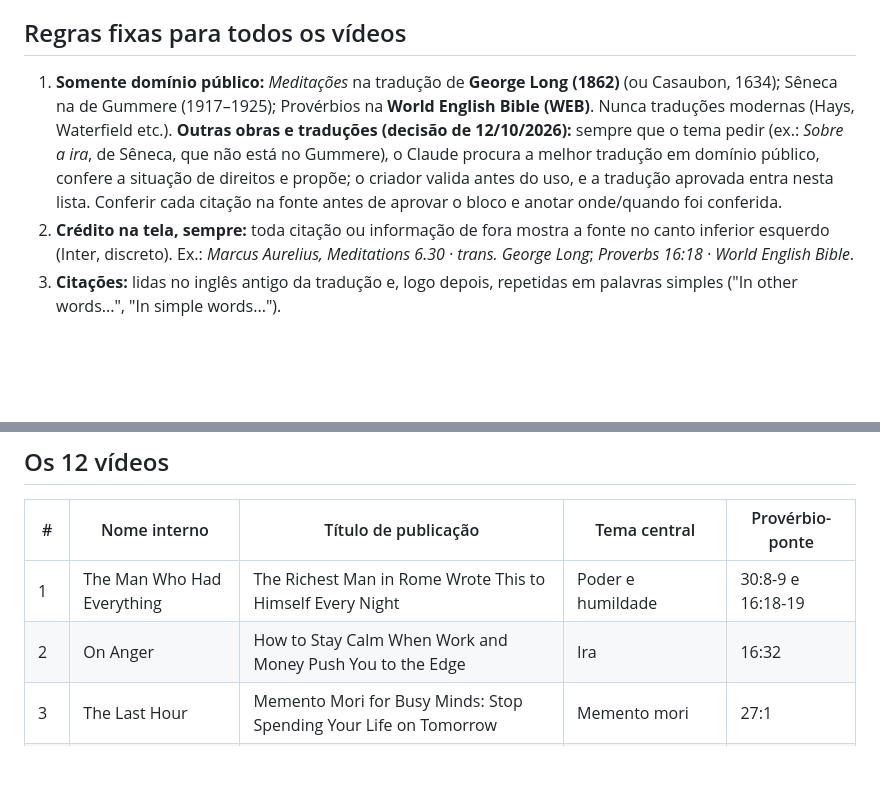
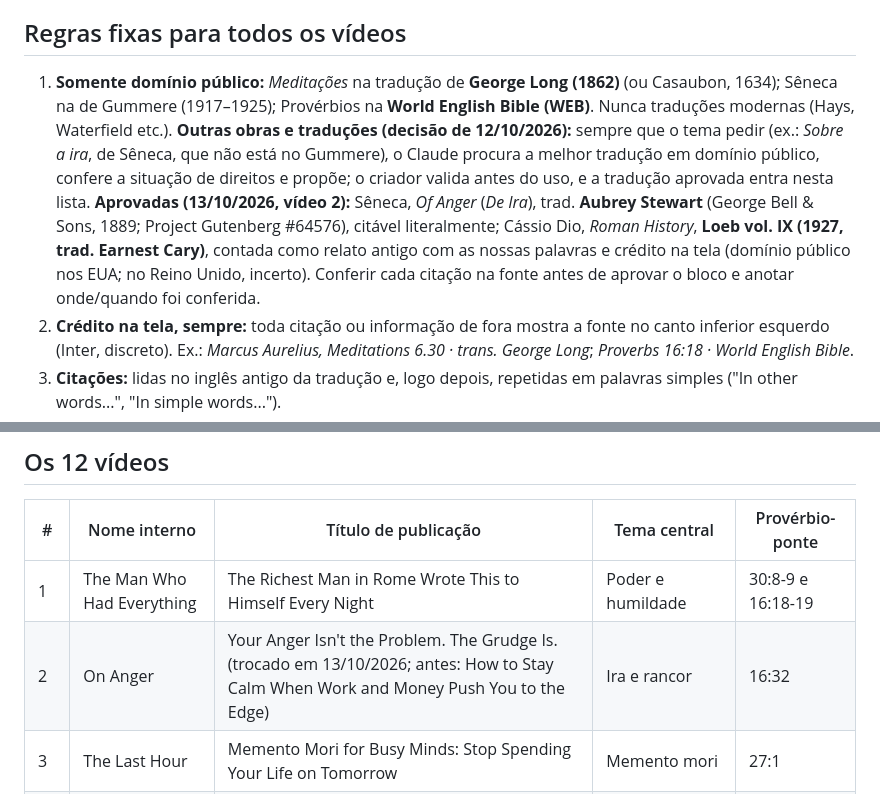
Before and after one commit to mondini/gerenciador-videos, a Markdown page: canal-estoicismo/docs/plano-canal.md, 2 parts joined by grey strips. GitHub-like rendering; blank space fills up the shorter version.

Commit message:
feat(canal-estoicismo): MA-002 bloco 1 (gancho), banco de citações e escaleta
Título novo: Your Anger Isn't the Problem. The Grudge Is.
Fontes aprovadas: Sêneca (Stewart, 1889) e Cássio Dio (Loeb, 1927).

Co-Authored-By: Claude Opus 5.5 <noreply@anthropic.com>

```diff
--- a/canal-estoicismo/docs/plano-canal.md
+++ b/canal-estoicismo/docs/plano-canal.md
@@ -114,7 +114,7 @@ Referência: `guia-embalagem-youtube.md`. Onde o guia conflitava com o canal:
 
 ## Regras fixas para todos os vídeos
 
-1. **Somente domínio público:** *Meditações* na tradução de **George Long (1862)** (ou Casaubon, 1634); Sêneca na de Gummere (1917–1925); Provérbios na **World English Bible (WEB)**. Nunca traduções modernas (Hays, Waterfield etc.). **Outras obras e traduções (decisão de 12/10/2026):** sempre que o tema pedir (ex.: *Sobre a ira*, de Sêneca, que não está no Gummere), o Claude procura a melhor tradução em domínio público, confere a situação de direitos e propõe; o criador valida antes do uso, e a tradução aprovada entra nesta lista. Conferir cada citação na fonte antes de aprovar o bloco e anotar onde/quando foi conferida.
+1. **Somente domínio público:** *Meditações* na tradução de **George Long (1862)** (ou Casaubon, 1634); Sêneca na de Gummere (1917–1925); Provérbios na **World English Bible (WEB)**. Nunca traduções modernas (Hays, Waterfield etc.). **Outras obras e traduções (decisão de 12/10/2026):** sempre que o tema pedir (ex.: *Sobre a ira*, de Sêneca, que não está no Gummere), o Claude procura a melhor tradução em domínio público, confere a situação de direitos e propõe; o criador valida antes do uso, e a tradução aprovada entra nesta lista. **Aprovadas (13/10/2026, vídeo 2):** Sêneca, *Of Anger* (*De Ira*), trad. **Aubrey Stewart** (George Bell & Sons, 1889; Project Gutenberg #64576), citável literalmente; Cássio Dio, *Roman History*, **Loeb vol. IX (1927, trad. Earnest Cary)**, contada como relato antigo com as nossas palavras e crédito na tela (domínio público nos EUA; no Reino Unido, incerto). Conferir cada citação na fonte antes de aprovar o bloco e anotar onde/quando foi conferida.
 2. **Crédito na tela, sempre:** toda citação ou informação de fora mostra a fonte no canto inferior esquerdo (Inter, discreto). Ex.: *Marcus Aurelius, Meditations 6.30 · trans. George Long*; *Proverbs 16:18 · World English Bible*.
 3. **Citações:** lidas no inglês antigo da tradução e, logo depois, repetidas em palavras simples ("In other words...", "In simple words...").
 4. **Narração pronta para colar no ElevenLabs:** só o texto falado + audio tags (`[softly]`, `[thoughtful]`, `[warmly]`, `[whispers]`, `[sighs]`) e reticências para pausas. Deixas visuais e créditos ficam fora do bloco de texto. Um arquivo de áudio por bloco.
@@ -128,7 +128,7 @@ Referência: `guia-embalagem-youtube.md`. Onde o guia conflitava com o canal:
 | # | Nome interno | Título de publicação | Tema central | Provérbio-ponte |
 |---|---|---|---|---|
 | 1 | The Man Who Had Everything | The Richest Man in Rome Wrote This to Himself Every Night | Poder e humildade | 30:8-9 e 16:18-19 |
-| 2 | On Anger | How to Stay Calm When Work and Money Push You to the Edge | Ira | 16:32 |
+| 2 | On Anger | Your Anger Isn't the Problem. The Grudge Is. (trocado em 13/10/2026; antes: How to Stay Calm When Work and Money Push You to the Edge) | Ira e rancor | 16:32 |
 | 3 | The Last Hour | Memento Mori for Busy Minds: Stop Spending Your Life on Tomorrow | Memento mori | 27:1 |
 | 4 | What You Cannot Control | Stoicism for Financial Stress: Let Go of What You Can't Control | Dicotomia do controle | 19:21 |
 | 5 | The Noise of Others | Stop Living for Their Approval: Stoic Wisdom for Leaders | Opinião alheia | 29:25 |
```
Also changed, not shown: 1 other file.
